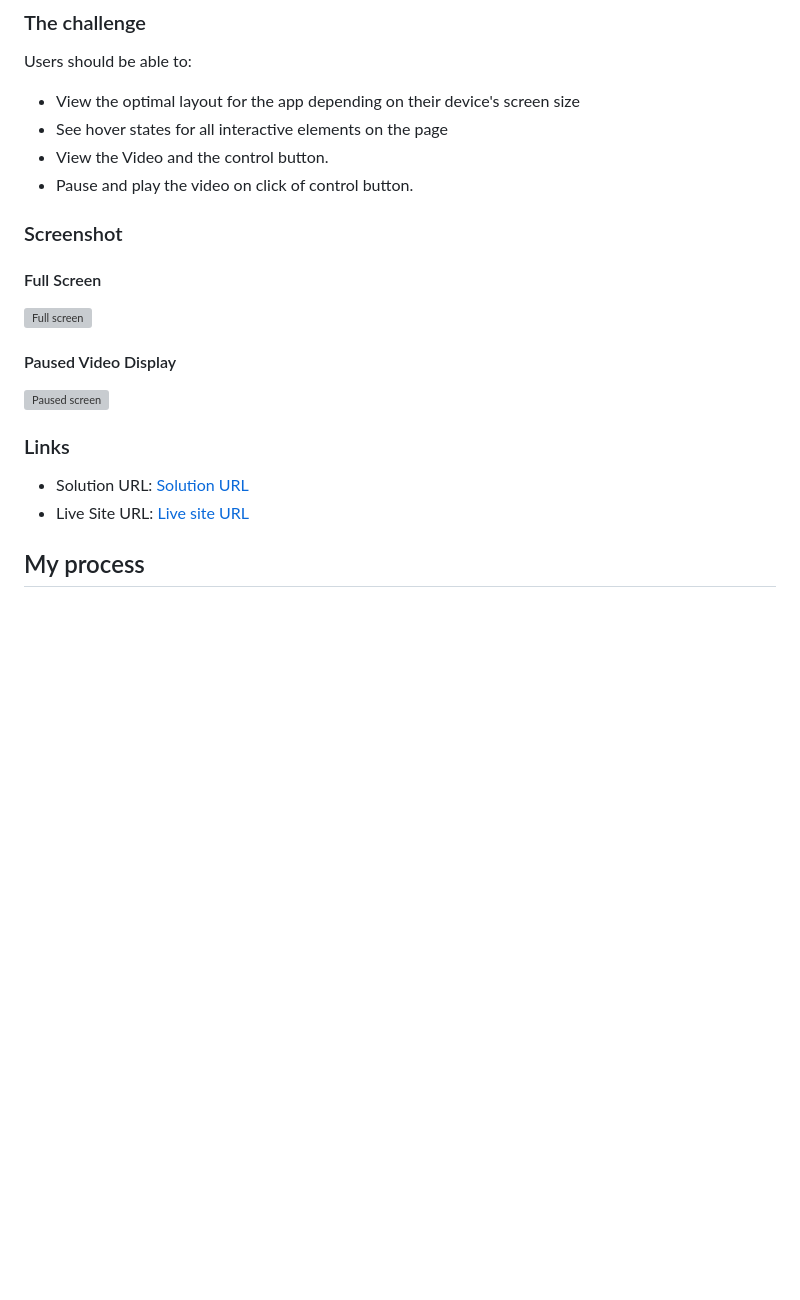
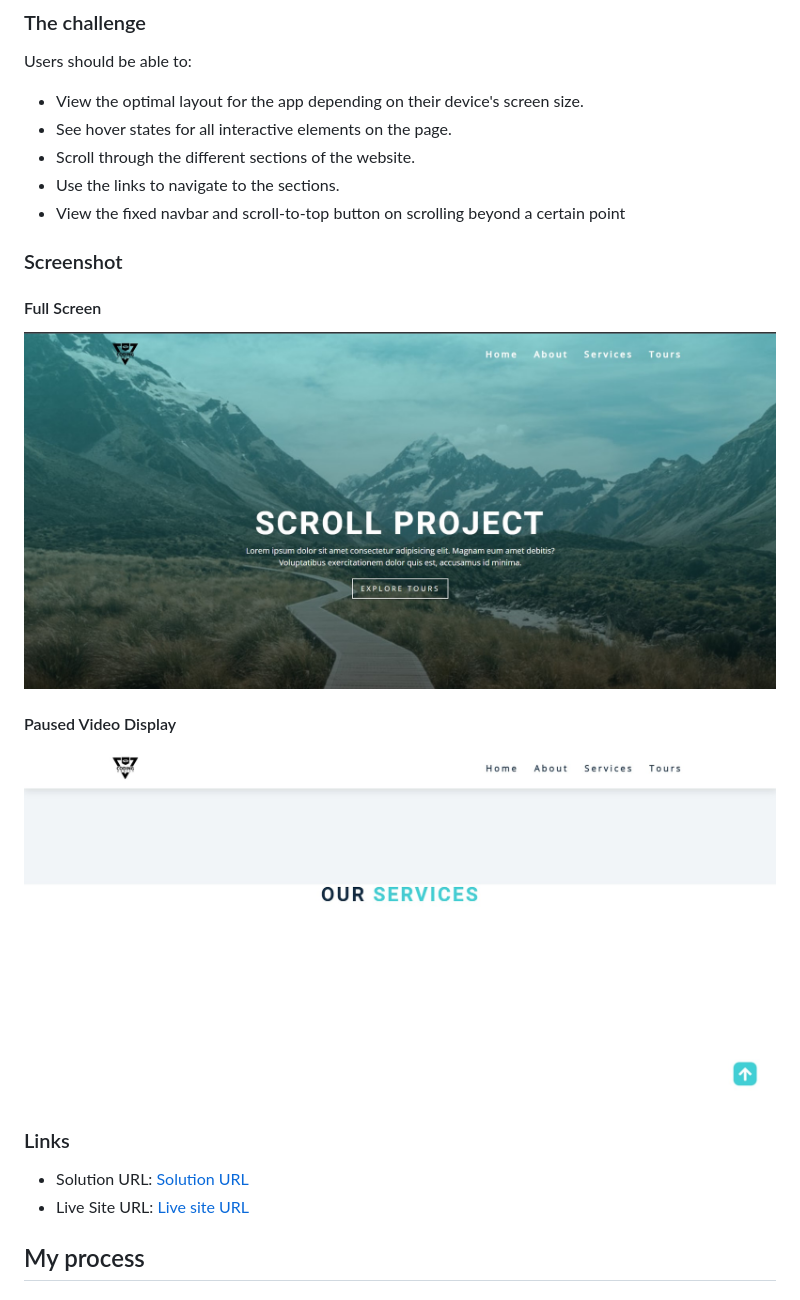
Before and after one commit to AshwanthramKL/Scroll-Project, a Markdown page: Readme.md, the part around the change printed below. Drawn GitHub-style; pictures changed too: images/Fixed_navbar.jpg (added), images/Website_preview.jpg (added); blank space fills up the shorter version; grey boxes are pictures that could not be loaded.

```diff
--- a/Readme.md
+++ b/Readme.md
@@ -19,18 +19,17 @@ This is a solution to the Scroll project which is a part of John Smilga's 15 JS
 
 Users should be able to:
 
-- View the optimal layout for the app depending on their device's screen size
-- See hover states for all interactive elements on the page
-- View the Video and the control button.
-- Pause and play the video on click of control button.
-
-
+- View the optimal layout for the app depending on their device's screen size.
+- See hover states for all interactive elements on the page.
+- Scroll through the different sections of the website.
+- Use the links to navigate to the sections.
+- View the fixed navbar and scroll-to-top button on scrolling beyond a certain point
 ### Screenshot
 
 #### Full Screen
-![Full screen](./resources/Website_preview.jpg)
+![Full screen](./images/Website_preview.jpg)
 #### Paused Video Display
-![Paused screen](./resources/Paused_view.jpg)
+![Paused screen](./images/Fixed_navbar.jpg)
 
 ### Links
 
```
Also changed, not shown: other parts of Readme.md (+2 -2 lines).
